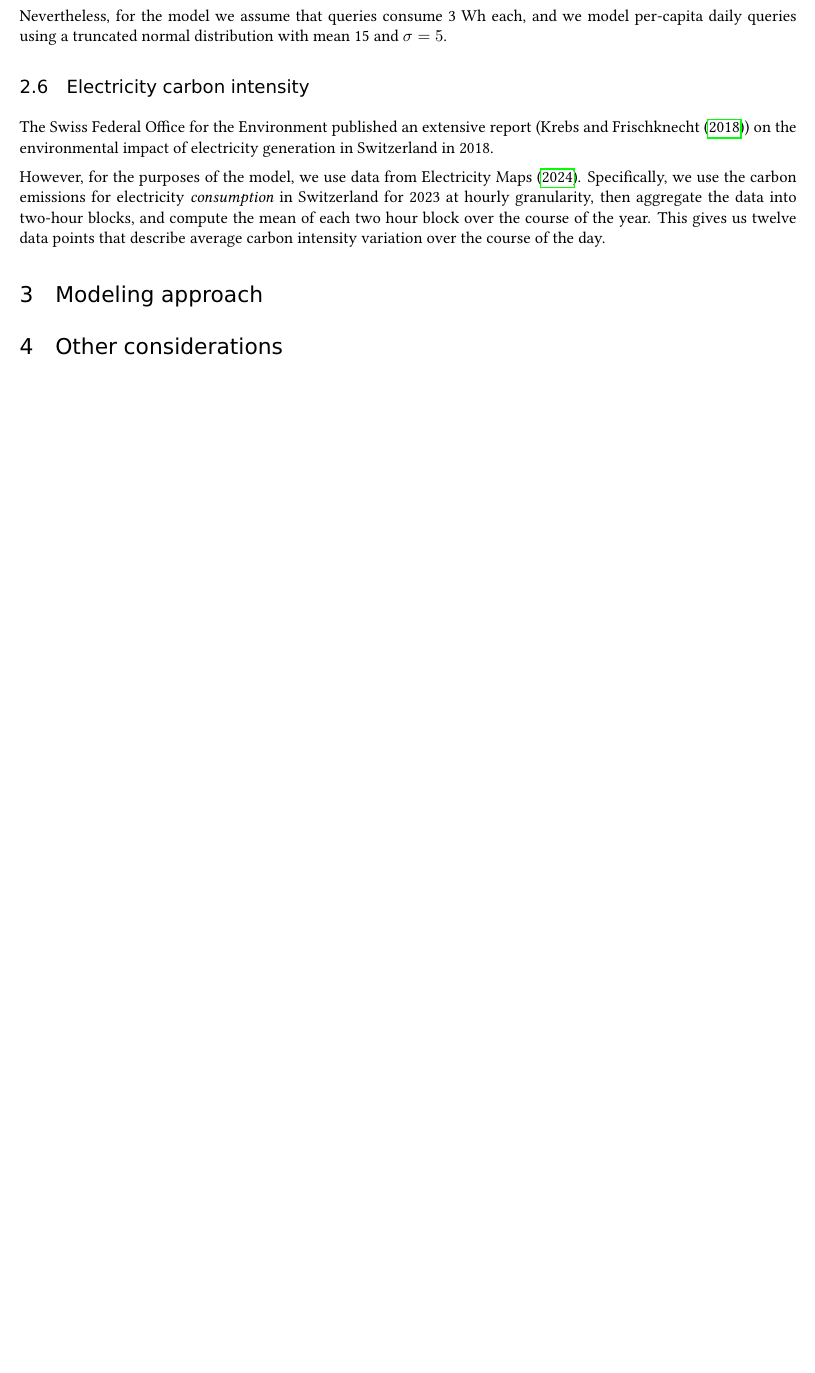
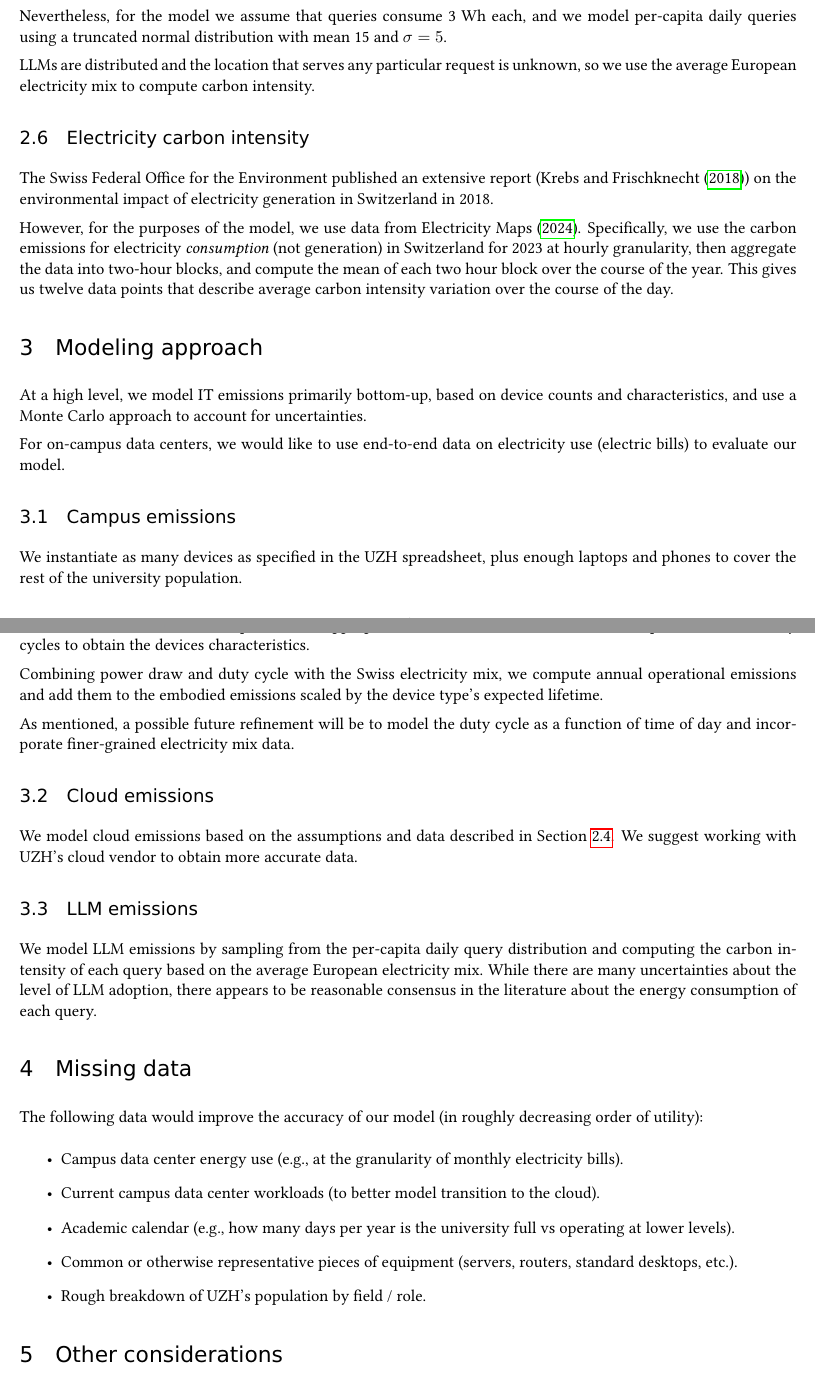
Before and after one commit to maxpoletto/it-emissions, a LaTeX document (doc.tex): part of page 4 of 6 before the commit and two parts of pages 4 and 5 of 7 after it, the two joined at a grey line, cut so that both start at the same text, the shorter picture padded with empty space. Compiled offline with pdfLaTeX.

Commit message:
Added modeling approach, missing data, etc.

```diff
--- a/doc.tex
+++ b/doc.tex
@@ -23,7 +23,7 @@
 \addbibresource{ref.bib}
 \title{UZH IT \& AI Emissions Analysis\vspace{-1em}}
 \author{Massimiliano Poletto}
-\date{\vspace{-1em}27.11.2024}
+\date{\vspace{-1em}29.11.2024}
 
 \begin{document}
 
@@ -244,3 +245,5 @@ queries using a truncated normal distribution with mean 15 and $\sigma = 5$.
+LLMs are distributed and the location that serves any particular request is unknown, so we use the
+average European electricity mix to compute carbon intensity.
 
 \subsection{Electricity carbon intensity}
 
@@ -248,12 +251,57 @@ The Swiss Federal Office for the Environment published an extensive report (\tex
 on the environmental impact of electricity generation in Switzerland in 2018.
 
 However, for the purposes of the model, we use data from \textcite{electricitymaps}. Specifically,
-we use the carbon emissions for electricity {\em consumption} in Switzerland for 2023 at hourly
-granularity, then aggregate the data into two-hour blocks, and compute the mean of each two
+we use the carbon emissions for electricity {\em consumption} (not generation) in Switzerland for 2023
+at hourly granularity, then aggregate the data into two-hour blocks, and compute the mean of each two
 hour block over the course of the year. This gives us twelve data points that describe average
 carbon intensity variation over the course of the day.
 
 \section{Modeling approach}
+
+At a high level, we model IT emissions primarily bottom-up, based on device counts and
+characteristics, and use a Monte Carlo approach to account for uncertainties.
+
+For on-campus data centers, we would like to use end-to-end data on electricity use (electric bills)
+to evaluate our model.
+
+\subsection{Campus emissions}
+
+We instantiate as many devices as specified in the UZH spreadsheet, plus enough laptops and phones
+to cover the rest of the university population.
+
+For each device instance, we sample from the appropriate distribution of embodied emissions,
+power draw, and duty cycles to obtain the devices characteristics.
+
+Combining power draw and duty cycle with the Swiss electricity mix, we compute annual operational
+emissions and add them to the embodied emissions scaled by the device type's expected lifetime.
+
+As mentioned, a possible future refinement will be to model the duty cycle as a function of time of day
+and incorporate finer-grained electricity mix data.
+
+\subsection{Cloud emissions}
+
+We model cloud emissions based on the assumptions and data described in
+Section~\ref{sec:cloud_data_centers}. We suggest working with UZH's cloud vendor to obtain
+more accurate data.
+
+\subsection{LLM emissions}
+
+We model LLM emissions by sampling from the per-capita daily query distribution and computing
+the carbon intensity of each query based on the average European electricity mix. While there
+are many uncertainties about the level of LLM adoption, there appears to be reasonable consensus
+in the literature about the energy consumption of each query.
+
+\section{Missing data}
+
+The following data would improve the accuracy of our model (in roughly decreasing order of utility):
+\begin{itemize}
+    \item Campus data center energy use (e.g., at the granularity of monthly electricity bills).
+    \item Current campus data center workloads (to better model transition to the cloud).
+    \item Academic calendar (e.g., how many days per year is the university full vs operating
+        at lower levels).
+    \item Common or otherwise representative pieces of equipment (servers, routers, standard desktops, etc.).
+    \item Rough breakdown of UZH's population by field / role.
+\end{itemize}
 
 \section{Other considerations}
 
```
Also changed, not shown: doc.tex (29 more changed lines).
